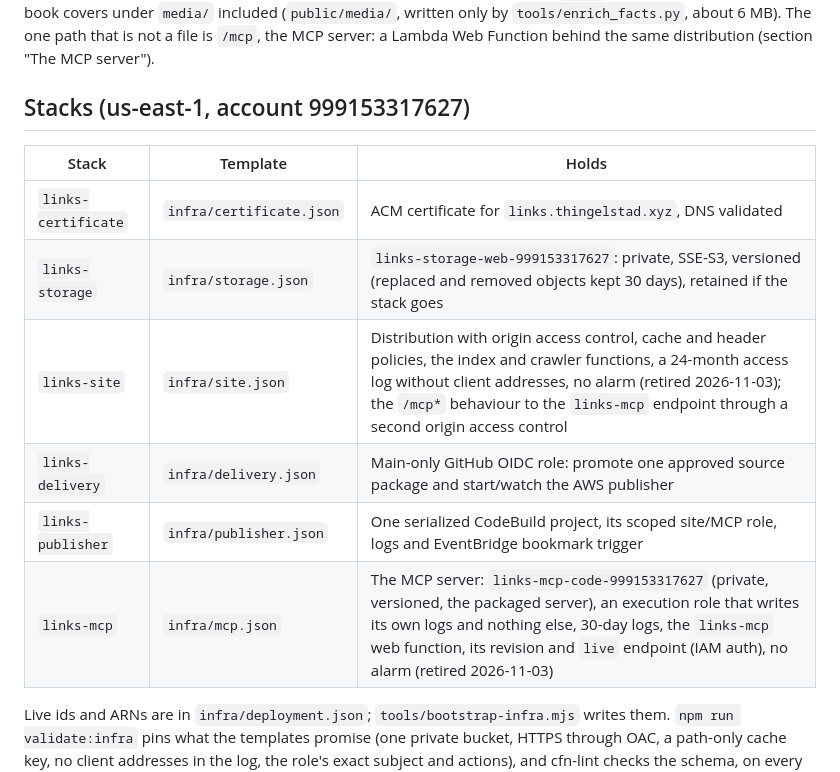
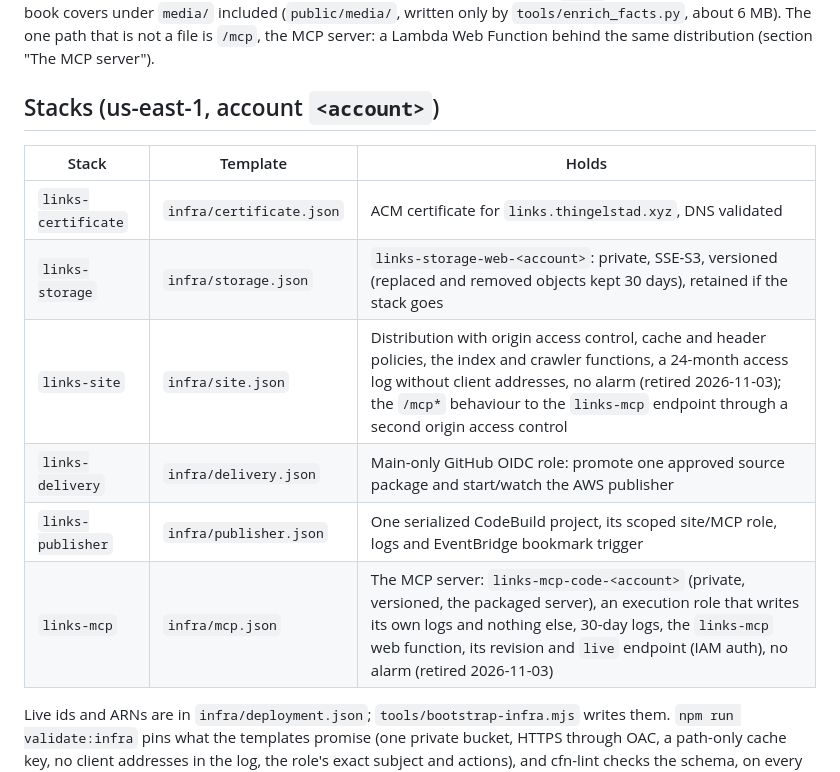
Before and after one commit to jthingelstad/links.thingelstad.xyz, a Markdown page: docs/deployment.md, the part around the change. GitHub-like rendering.

Commit message:
Docs name the AWS account as <account>
The account ID is not a secret, but public docs have no need to advertise it.
Config, scripts, tests and git history are unchanged.

Co-Authored-By: Claude Opus 5.5 <noreply@anthropic.com>

```diff
--- a/docs/deployment.md
+++ b/docs/deployment.md
@@ -9,16 +9,16 @@ object is in `dist/`, the video thumbnails and book covers under `media/` includ
 that is not a file is `/mcp`, the MCP server: a Lambda Web Function behind the same
 distribution (section "The MCP server").
 
-## Stacks (us-east-1, account 999153317627)
+## Stacks (us-east-1, account `<account>`)
 
 | Stack               | Template                 | Holds                                                                                                                                                                                                                                                                        |
 | ------------------- | ------------------------ | ---------------------------------------------------------------------------------------------------------------------------------------------------------------------------------------------------------------------------------------------------------------------------- |
 | `links-certificate` | `infra/certificate.json` | ACM certificate for `links.thingelstad.xyz`, DNS validated                                                                                                                                                                                                                   |
-| `links-storage`     | `infra/storage.json`     | `links-storage-web-999153317627`: private, SSE-S3, versioned (replaced and removed objects kept 30 days), retained if the stack goes                                                                                                                                         |
+| `links-storage`     | `infra/storage.json`     | `links-storage-web-<account>`: private, SSE-S3, versioned (replaced and removed objects kept 30 days), retained if the stack goes                                                                                                                                         |
 | `links-site`        | `infra/site.json`        | Distribution with origin access control, cache and header policies, the index and crawler functions, a 24-month access log without client addresses, no alarm (retired 2026-11-03); the `/mcp*` behaviour to the `links-mcp` endpoint through a second origin access control |
 | `links-delivery`    | `infra/delivery.json`    | Main-only GitHub OIDC role: promote one approved source package and start/watch the AWS publisher                                                                                                                                                                            |
 | `links-publisher`   | `infra/publisher.json`   | One serialized CodeBuild project, its scoped site/MCP role, logs and EventBridge bookmark trigger                                                                                                                                                                            |
-| `links-mcp`         | `infra/mcp.json`         | The MCP server: `links-mcp-code-999153317627` (private, versioned, the packaged server), an execution role that writes its own logs and nothing else, 30-day logs, the `links-mcp` web function, its revision and `live` endpoint (IAM auth), no alarm (retired 2026-11-03)  |
+| `links-mcp`         | `infra/mcp.json`         | The MCP server: `links-mcp-code-<account>` (private, versioned, the packaged server), an execution role that writes its own logs and nothing else, 30-day logs, the `links-mcp` web function, its revision and `live` endpoint (IAM auth), no alarm (retired 2026-11-03)  |
 
 Live ids and ARNs are in `infra/deployment.json`; `tools/bootstrap-infra.mjs` writes them.
 `npm run validate:infra` pins what the templates promise (one private bucket, HTTPS
```
Also changed, not shown: docs/BOOKMARKS.md (+1 -1 lines), tools/README.md (+1 -1 lines).
